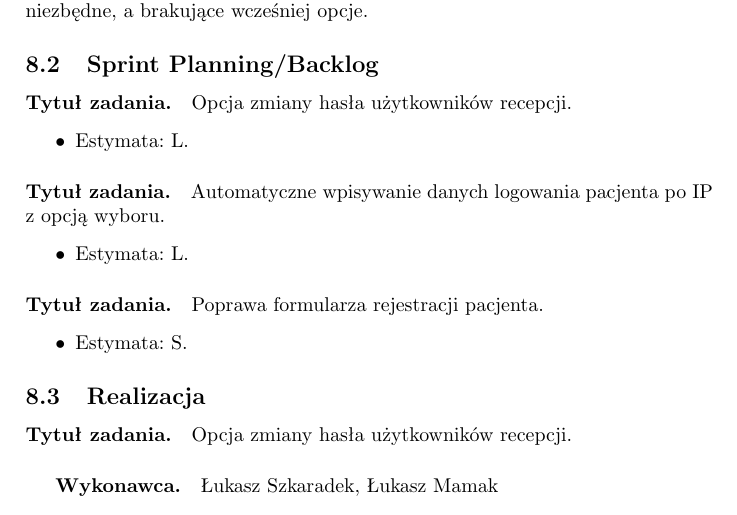
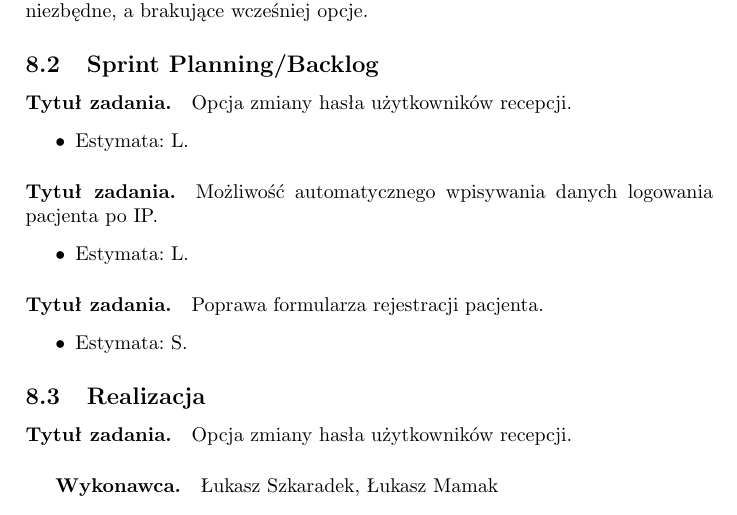
Before and after one commit to skylardin/Przychodnia-lekarska, a LaTeX document (document.tex): part of page 21 of 22, cut so that both start at the same text. Compiled offline with pdfLaTeX; the source files are stored in an older character set and shown here as Unicode.

Commit message:
Drobna korekta

```diff
--- a/document.tex
+++ b/document.tex
@@ -665,7 +665,7 @@
 \label{Sprint4SPB}
 \paragraph{Tytuł zadania.} Opcja zmiany hasła użytkowników recepcji. \begin{itemize} \item Estymata: L. \end{itemize}
 
-\paragraph{Tytuł zadania.} Automatyczne wpisywanie danych logowania pacjenta po IP z opcją wyboru. \begin{itemize} \item Estymata: L. \end{itemize}
+\paragraph{Tytuł zadania.} Możliwość automatycznego wpisywania danych logowania pacjenta po IP. \begin{itemize} \item Estymata: L. \end{itemize}
 
 \paragraph{Tytuł zadania.} Poprawa formularza rejestracji pacjenta.  \begin{itemize} \item Estymata: S. \end{itemize}
 
```
Also changed, not shown: document.pdf, document.tex (2 more changed lines).
